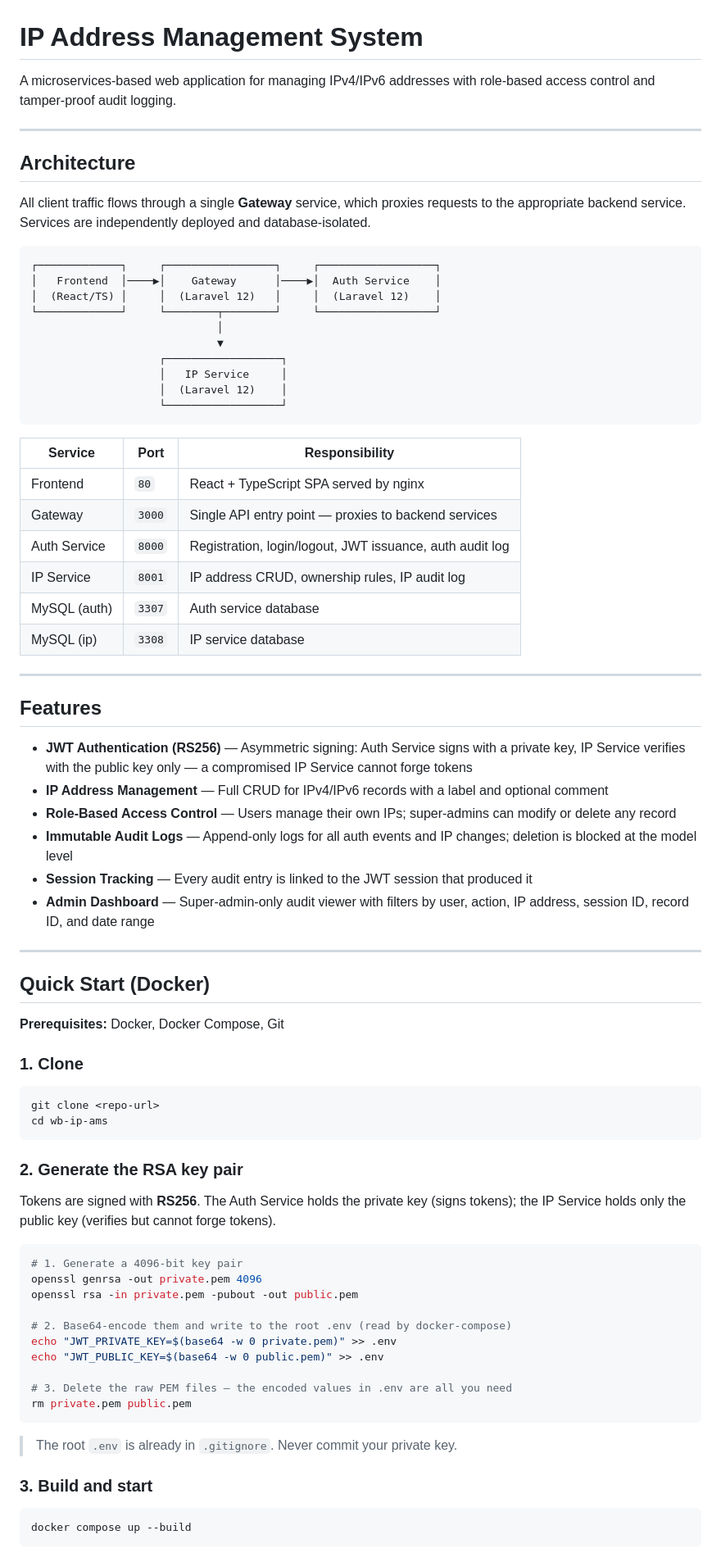
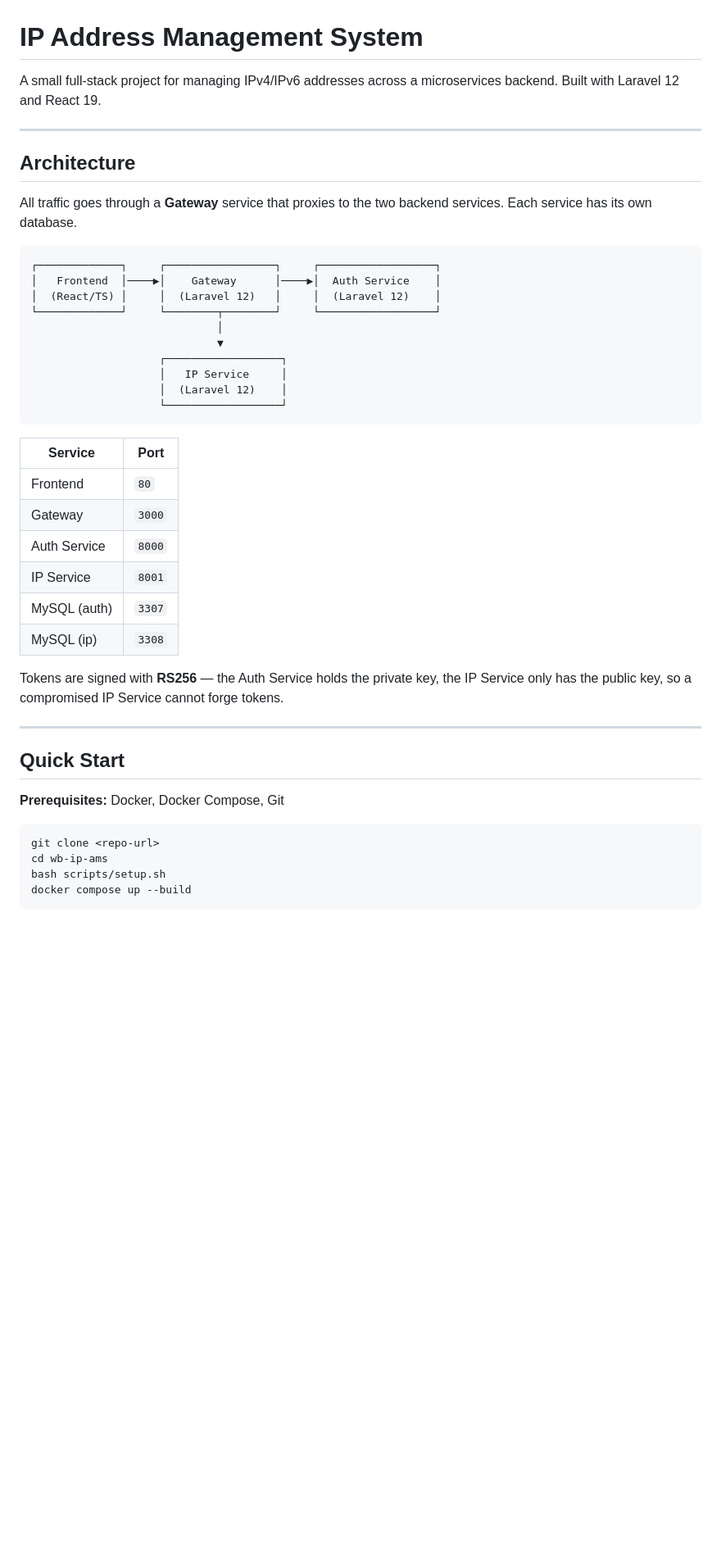
Before and after one commit to mk1025/wb-ip-ams, a Markdown page: README.md, the part around one of its changes. Shown at 82% size. Drawn GitHub-style; blank space fills up the shorter version.

````diff
--- a/README.md
+++ b/README.md
@@ -1,12 +1,12 @@
 # IP Address Management System
 
-A microservices-based web application for managing IPv4/IPv6 addresses with role-based access control and tamper-proof audit logging.
+A small full-stack project for managing IPv4/IPv6 addresses across a microservices backend. Built with Laravel 12 and React 19.
 
 ---
 
 ## Architecture
 
-All client traffic flows through a single **Gateway** service, which proxies requests to the appropriate backend service. Services are independently deployed and database-isolated.
+All traffic goes through a **Gateway** service that proxies to the two backend services. Each service has its own database.
 
 ```
 ┌─────────────┐     ┌─────────────────┐     ┌──────────────────┐
@@ -21,61 +21,27 @@ All client traffic flows through a single **Gateway** service, which proxies req
                     └──────────────────┘
 ```
 
-| Service | Port | Responsibility |
-|---------|------|----------------|
-| Frontend | `80` | React + TypeScript SPA served by nginx |
-| Gateway | `3000` | Single API entry point — proxies to backend services |
-| Auth Service | `8000` | Registration, login/logout, JWT issuance, auth audit log |
-| IP Service | `8001` | IP address CRUD, ownership rules, IP audit log |
-| MySQL (auth) | `3307` | Auth service database |
-| MySQL (ip) | `3308` | IP service database |
+| Service | Port |
+|---------|------|
+| Frontend | `80` |
+| Gateway | `3000` |
+| Auth Service | `8000` |
+| IP Service | `8001` |
+| MySQL (auth) | `3307` |
+| MySQL (ip) | `3308` |
+
+Tokens are signed with **RS256** — the Auth Service holds the private key, the IP Service only has the public key, so a compromised IP Service cannot forge tokens.
 
 ---
 
-## Features
-
-- **JWT Authentication (RS256)** — Asymmetric signing: Auth Service signs with a private key, IP Service verifies with the public key only — a compromised IP Service cannot forge tokens
-- **IP Address Management** — Full CRUD for IPv4/IPv6 records with a label and optional comment
-- **Role-Based Access Control** — Users manage their own IPs; super-admins can modify or delete any record
-- **Immutable Audit Logs** — Append-only logs for all auth events and IP changes; deletion is blocked at the model level
-- **Session Tracking** — Every audit entry is linked to the JWT session that produced it
-- **Admin Dashboard** — Super-admin-only audit viewer with filters by user, action, IP address, session ID, record ID, and date range
-
----
-
-## Quick Start (Docker)
+## Quick Start
 
 **Prerequisites:** Docker, Docker Compose, Git
-
-### 1. Clone
 
 ```bash
 git clone <repo-url>
 cd wb-ip-ams
-```
-
-### 2. Generate the RSA key pair
-
-Tokens are signed with **RS256**. The Auth Service holds the private key (signs tokens); the IP Service holds only the public key (verifies but cannot forge tokens).
-
-```bash
-# 1. Generate a 4096-bit key pair
-openssl genrsa -out private.pem 4096
-openssl rsa -in private.pem -pubout -out public.pem
-
-# 2. Base64-encode them and write to the root .env (read by docker-compose)
-echo "JWT_PRIVATE_KEY=$(base64 -w 0 private.pem)" >> .env
-echo "JWT_PUBLIC_KEY=$(base64 -w 0 public.pem)" >> .env
-
-# 3. Delete the raw PEM files — the encoded values in .env are all you need
-rm private.pem public.pem
-```
-
-> The root `.env` is already in `.gitignore`. Never commit your private key.
-
-### 3. Build and start
-
-```bash
+bash scripts/setup.sh
 docker compose up --build
 ```
 
````
Also changed, not shown: other parts of README.md (+46 -80 lines).
